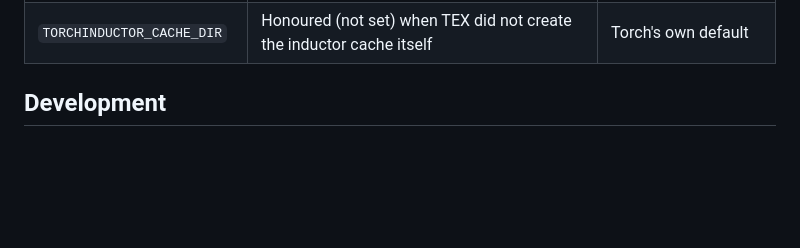
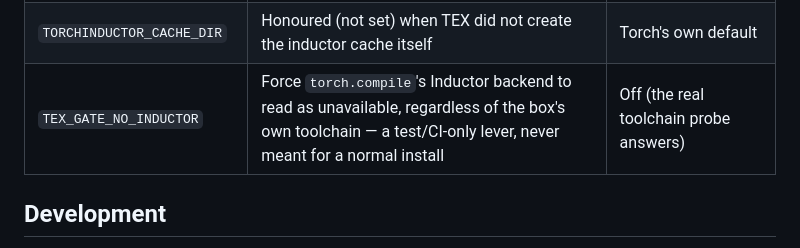
Before and after one commit to xavinitram/TEX, a Markdown page: README.md, the part around the change. GitHub-like rendering; blank space fills up the shorter version.

Commit message:
FIX-GATE G4: document TEX_GATE_NO_INDUCTOR in README's switch table
ComfyUI-invisible: documentation only, closing the NEG-3 drift gate that
requires every product-read env switch to be named in README.md.

```diff
--- a/README.md
+++ b/README.md
@@ -293,6 +293,7 @@ and a warning is logged, so a typo can never turn a cache off silently.
 | `TEX_CODEGEN_NO_OUT_REUSE` | Disable codegen's `out=` buffer reuse — an A/B lever | Reuse is on |
 | `TEX_DOCS_LOCAL` | Point error-code links at the offline reference TEX serves from its own package instead of the GitHub wiki — for an air-gapped box or a standalone editor | Links point at the wiki |
 | `TORCHINDUCTOR_CACHE_DIR` | Honoured (not set) when TEX did not create the inductor cache itself | Torch's own default |
+| `TEX_GATE_NO_INDUCTOR` | Force `torch.compile`'s Inductor backend to read as unavailable, regardless of the box's own toolchain — a test/CI-only lever, never meant for a normal install | Off (the real toolchain probe answers) |
 
 ## Development
 
```
